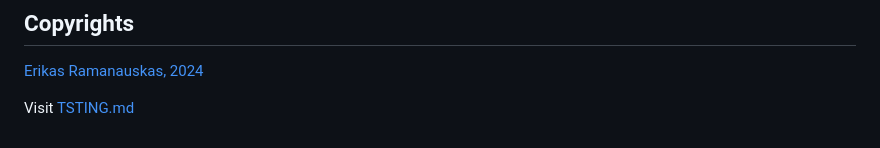
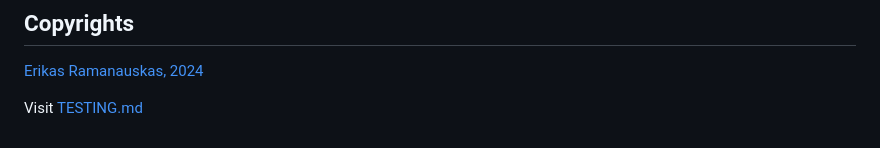
Before and after one commit to Erikas-Ramanauskas/Milestone-Project-4, a Markdown page: README.md, the part around the change. Rendered like a GitHub page.

Commit message:
Update README.md
Changed name

```diff
--- a/README.md
+++ b/README.md
@@ -385,4 +385,4 @@ ALLOWED_HOSTS = ['{heroku deployed site URL here}', 'localhost' ]
 
 [Erikas Ramanauskas, 2024](https://www.linkedin.com/in/erikas-ramanauskas)
 
-Visit [TSTING.md](TESTING.md)
+Visit [TESTING.md](TESTING.md)
```
